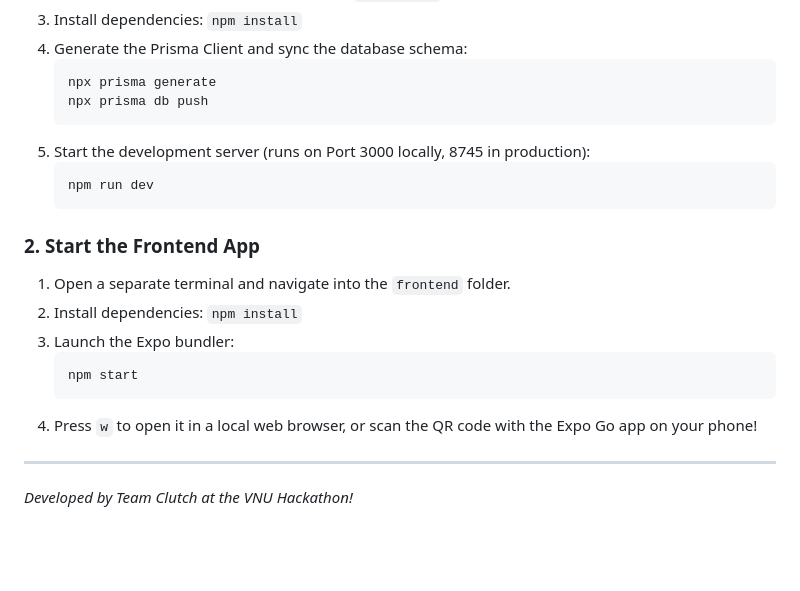
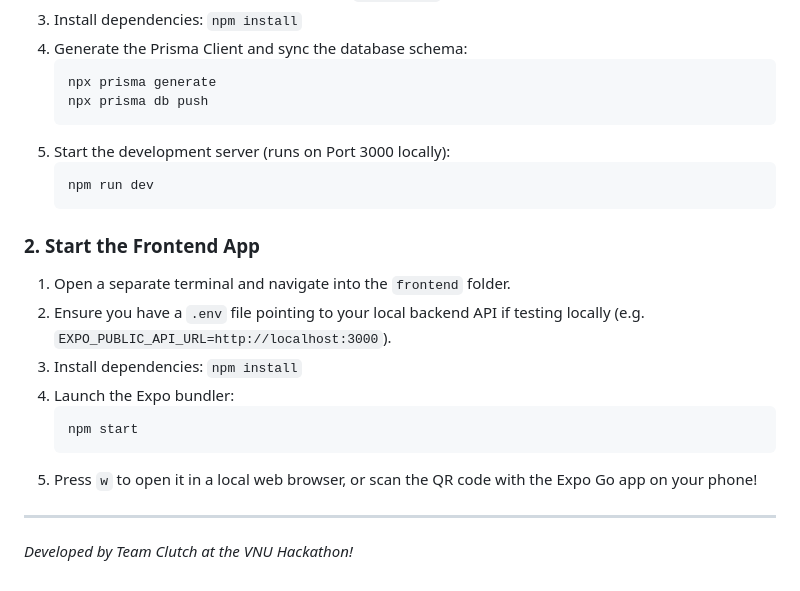
Before and after one commit to andr3eee1/ParkShare, a Markdown page: README.md, the part around one of its changes. Rendered like a GitHub page; blank space fills up the shorter version.

````diff
--- a/README.md
+++ b/README.md
@@ -48,19 +54,20 @@ The backend is a high-performance **Node.js** API using **Express** and the **Pr
    npx prisma generate
    npx prisma db push
    ```
-5. Start the development server (runs on Port 3000 locally, 8745 in production):
+5. Start the development server (runs on Port 3000 locally):
    ```bash
    npm run dev
    ```
 
 ### 2. Start the Frontend App
 1. Open a separate terminal and navigate into the `frontend` folder.
-2. Install dependencies: `npm install`
-3. Launch the Expo bundler:
+2. Ensure you have a `.env` file pointing to your local backend API if testing locally (e.g. `EXPO_PUBLIC_API_URL=http://localhost:3000`).
+3. Install dependencies: `npm install`
+4. Launch the Expo bundler:
    ```bash
    npm start
    ```
-4. Press `w` to open it in a local web browser, or scan the QR code with the Expo Go app on your phone!
+5. Press `w` to open it in a local web browser, or scan the QR code with the Expo Go app on your phone!
 
 ---
 *Developed by Team Clutch at the VNU Hackathon!*
````
Also changed, not shown: other parts of README.md (+19 -13 lines).
